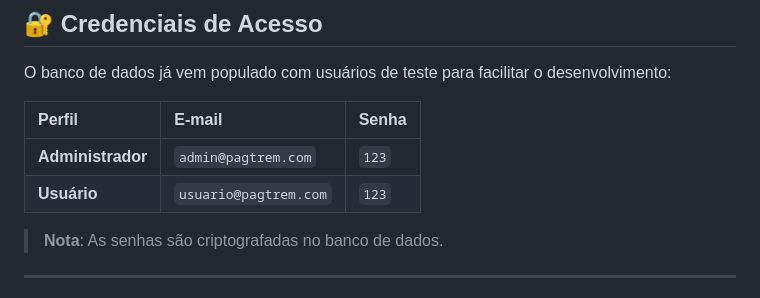
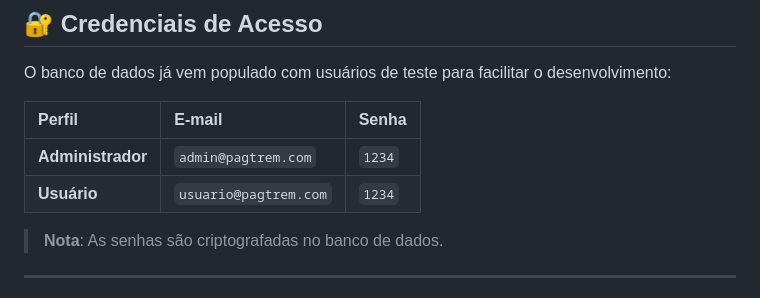
Before and after one commit to jaisondosesi/pagtrem-help, a Markdown page: README.md, the part around the change. Drawn GitHub-style.

Commit message:
att - senha banco

```diff
--- a/README.md
+++ b/README.md
@@ -82,8 +82,8 @@ O banco de dados já vem populado com usuários de teste para facilitar o desenv
 
 | Perfil | E-mail | Senha |
 | :--- | :--- | :--- |
-| **Administrador** | `admin@pagtrem.com` | `123` |
-| **Usuário** | `usuario@pagtrem.com` | `123` |
+| **Administrador** | `admin@pagtrem.com` | `1234` |
+| **Usuário** | `usuario@pagtrem.com` | `1234` |
 
 > **Nota**: As senhas são criptografadas no banco de dados.
 
```
